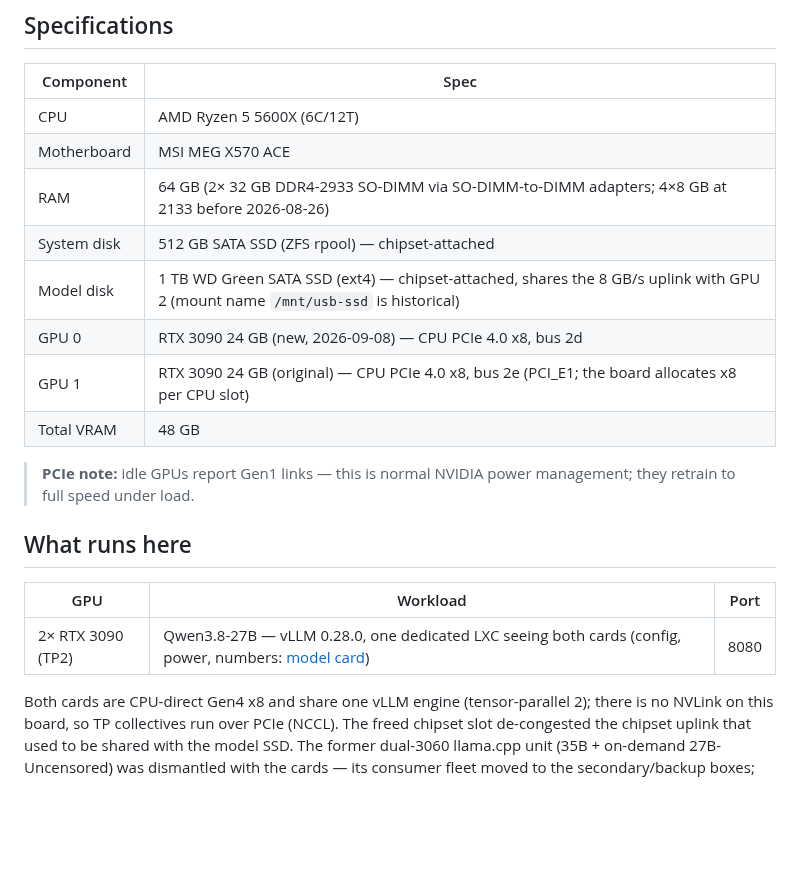
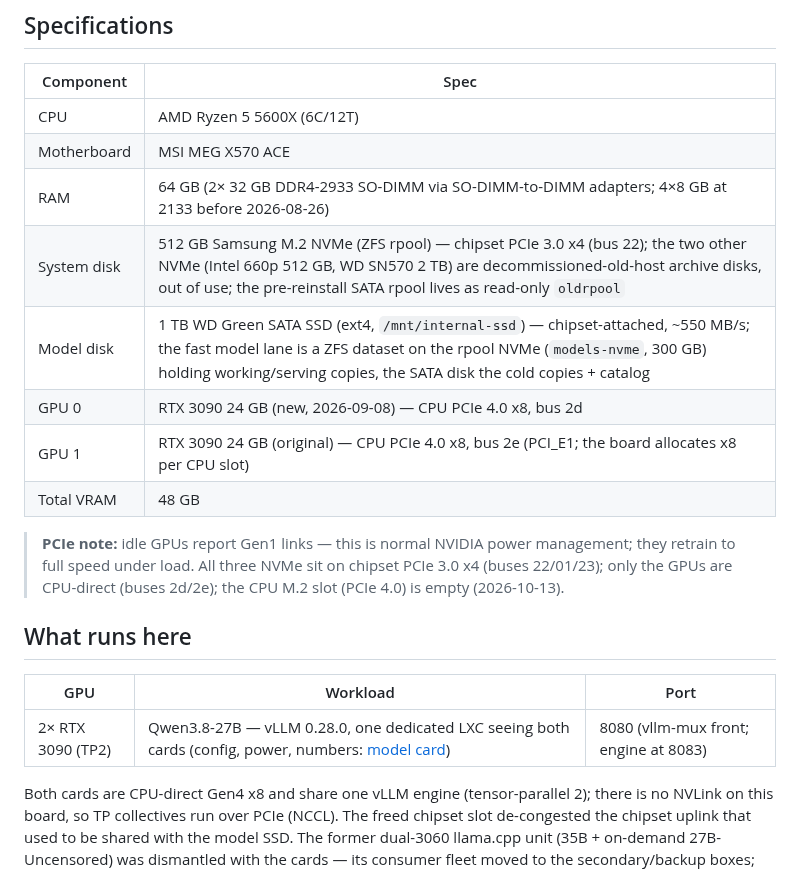
Before and after one commit to githabideri/llmlab, a Markdown page: docs/hardware/gpu-server.md, the part around the change. Rendered like a GitHub page; blank space fills up the shorter version.

Commit message:
gpu-server: fix the disk map; 27B card: address-drift addendum
- rpool is the Samsung 512 GB M.2 (chipset PCIe 3.0 x4, bus 22); the 660p and
  the 2 TB SN570 are decommissioned-old-host archive disks, out of use
- model disk: 1 TB WD Green ext4 + the models-nvme ZFS dataset on the rpool
  NVMe as the fast lane (working/serving copies; SATA the cold copies +
  catalog)
- PCIe note: all three NVMe on chipset lanes; only the GPUs CPU-direct
- 27B card addendum: the :8080 mux / :8083 engine split re-verified live;
  the container's static address is the .24 (the PVE conf still said .15 —
  synced; a restart would have moved the production address)

```diff
--- a/docs/hardware/gpu-server.md
+++ b/docs/hardware/gpu-server.md
@@ -13,19 +13,19 @@
 | CPU | AMD Ryzen 5 5600X (6C/12T) |
 | Motherboard | MSI MEG X570 ACE |
 | RAM | 64 GB (2× 32 GB DDR4-2933 SO-DIMM via SO-DIMM-to-DIMM adapters; 4×8 GB at 2133 before 2026-08-26) |
-| System disk | 512 GB SATA SSD (ZFS rpool) — chipset-attached |
-| Model disk | 1 TB WD Green SATA SSD (ext4) — chipset-attached, shares the 8 GB/s uplink with GPU 2 (mount name `/mnt/usb-ssd` is historical) |
+| System disk | 512 GB Samsung M.2 NVMe (ZFS rpool) — chipset PCIe 3.0 x4 (bus 22); the two other NVMe (Intel 660p 512 GB, WD SN570 2 TB) are decommissioned-old-host archive disks, out of use; the pre-reinstall SATA rpool lives as read-only `oldrpool` |
+| Model disk | 1 TB WD Green SATA SSD (ext4, `/mnt/internal-ssd`) — chipset-attached, ~550 MB/s; the fast model lane is a ZFS dataset on the rpool NVMe (`models-nvme`, 300 GB) holding working/serving copies, the SATA disk the cold copies + catalog |
 | GPU 0 | RTX 3090 24 GB (new, 2026-09-08) — CPU PCIe 4.0 x8, bus 2d |
 | GPU 1 | RTX 3090 24 GB (original) — CPU PCIe 4.0 x8, bus 2e (PCI_E1; the board allocates x8 per CPU slot) |
 | Total VRAM | 48 GB |
 
-> **PCIe note:** idle GPUs report Gen1 links — this is normal NVIDIA power management; they retrain to full speed under load.
+> **PCIe note:** idle GPUs report Gen1 links — this is normal NVIDIA power management; they retrain to full speed under load. All three NVMe sit on chipset PCIe 3.0 x4 (buses 22/01/23); only the GPUs are CPU-direct (buses 2d/2e); the CPU M.2 slot (PCIe 4.0) is empty (2026-10-13).
 
 ## What runs here
 
 | GPU | Workload | Port |
 |-----|----------|------|
-| 2× RTX 3090 (TP2) | Qwen3.8-27B — vLLM 0.28.0, one dedicated LXC seeing both cards (config, power, numbers: [model card](../../models/qwen3.8-27b-rtx3090.md)) | 8080 |
+| 2× RTX 3090 (TP2) | Qwen3.8-27B — vLLM 0.28.0, one dedicated LXC seeing both cards (config, power, numbers: [model card](../../models/qwen3.8-27b-rtx3090.md)) | 8080 (vllm-mux front; engine at 8083) |
 
 Both cards are CPU-direct Gen4 x8 and share one vLLM engine (tensor-parallel 2); there is no NVLink on this board, so TP collectives run over PCIe (NCCL). The freed chipset slot de-congested the chipset uplink that used to be shared with the model SSD. The former dual-3060 llama.cpp unit (35B + on-demand 27B-Uncensored) was dismantled with the cards — its consumer fleet moved to the secondary/backup boxes; the box's remaining llama.cpp unit is the dormant 27B rollback. The dual-3090 benchmark campaign landed 2026-09-10/11 ([reports](../../reports/)); the 35B interim home is the secondary box (see its [card](../../models/qwen3.6-35b-a3b.md)).
 
```
Also changed, not shown: models/qwen3.8-27b-rtx3090.md (+4 -0 lines).
